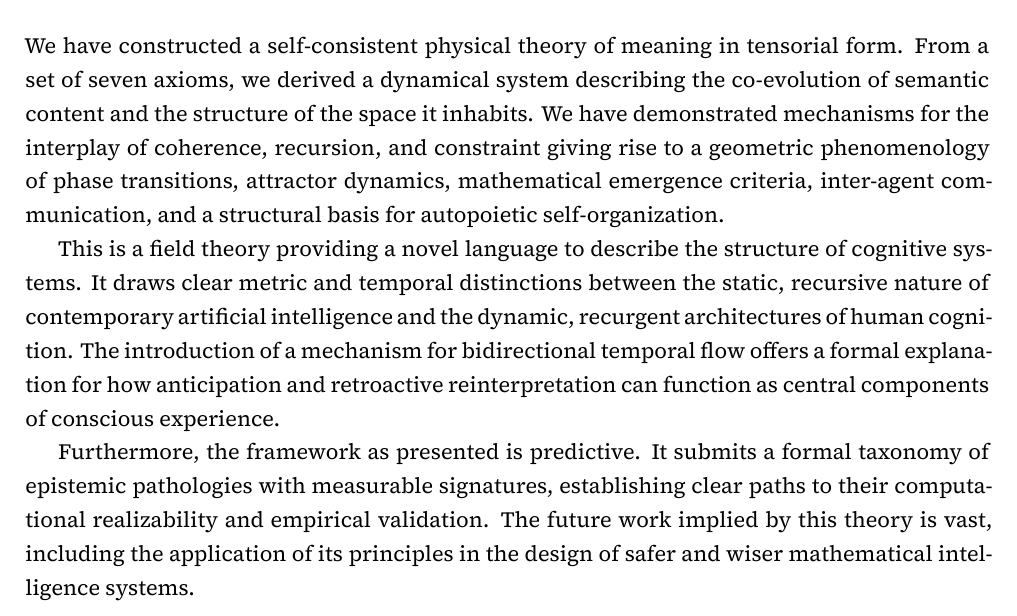
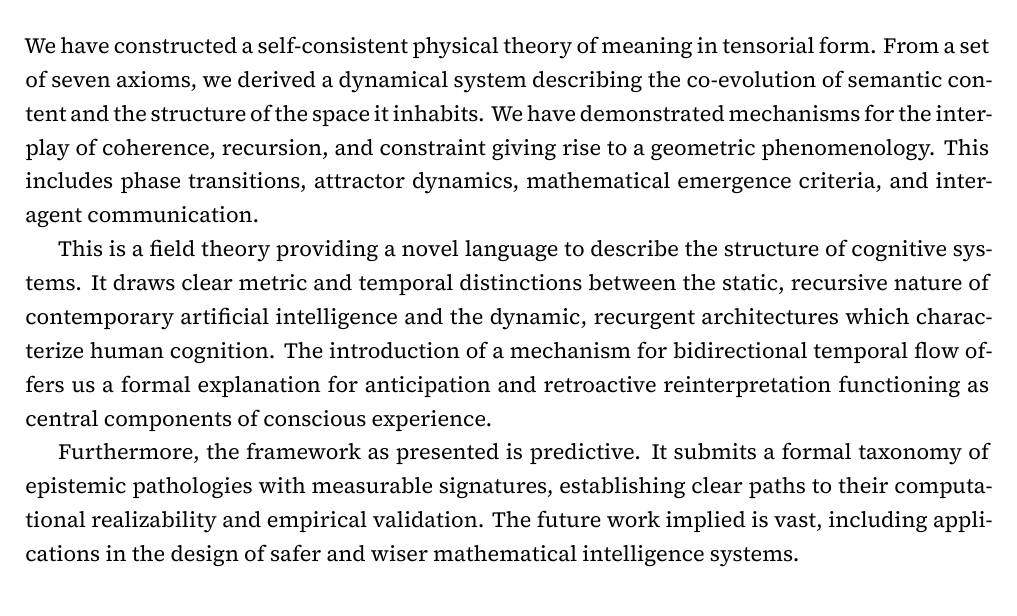
Before and after one commit to someobserver/recurgent-field-theory, a LaTeX thesis (manuscript/recurgence.tex, which reads manuscript/chapters/ch_17_computation_and_meta_recursion.tex): part of page 68 of 78, cut so that both start at the same text. Compiled offline with XeLaTeX.

Commit message:
update 17.7

```diff
--- a/manuscript/chapters/ch_17_computation_and_meta_recursion.tex
+++ b/manuscript/chapters/ch_17_computation_and_meta_recursion.tex
@@ -165,8 +165,8 @@ The algorithms we present demonstrate the theorem constructively. The argument r
 \section{Conclusion}
 \label{17.7:conclusion}
 
-We have constructed a self-consistent physical theory of meaning in tensorial form. From a set of seven axioms, we derived a dynamical system describing the co-evolution of semantic content and the structure of the space it inhabits. We have demonstrated mechanisms for the interplay of coherence, recursion, and constraint giving rise to a geometric phenomenology of phase transitions, attractor dynamics, mathematical emergence criteria, inter-agent communication, and a structural basis for autopoietic self-organization.
+We have constructed a self-consistent physical theory of meaning in tensorial form. From a set of seven axioms, we derived a dynamical system describing the co-evolution of semantic content and the structure of the space it inhabits. We have demonstrated mechanisms for the interplay of coherence, recursion, and constraint giving rise to a geometric phenomenology. This includes phase transitions, attractor dynamics, mathematical emergence criteria, and inter-agent communication.
 
-This is a field theory providing a novel language to describe the structure of cognitive systems. It draws clear metric and temporal distinctions between the static, recursive nature of contemporary artificial intelligence and the dynamic, recurgent architectures of human cognition. The introduction of a mechanism for bidirectional temporal flow offers a formal explanation for how anticipation and retroactive reinterpretation can function as central components of conscious experience.
+This is a field theory providing a novel language to describe the structure of cognitive systems. It draws clear metric and temporal distinctions between the static, recursive nature of contemporary artificial intelligence and the dynamic, recurgent architectures which characterize human cognition. The introduction of a mechanism for bidirectional temporal flow offers us a formal explanation for anticipation and retroactive reinterpretation functioning as central components of conscious experience.
 
-Furthermore, the framework as presented is predictive. It submits a formal taxonomy of epistemic pathologies with measurable signatures, establishing clear paths to their computational realizability and empirical validation. The future work implied by this theory is vast, including the application of its principles in the design of safer and wiser mathematical intelligence systems.
+Furthermore, the framework as presented is predictive. It submits a formal taxonomy of epistemic pathologies with measurable signatures, establishing clear paths to their computational realizability and empirical validation. The future work implied is vast, including applications in the design of safer and wiser mathematical intelligence systems.
```
Also changed, not shown: paper.pdf.
